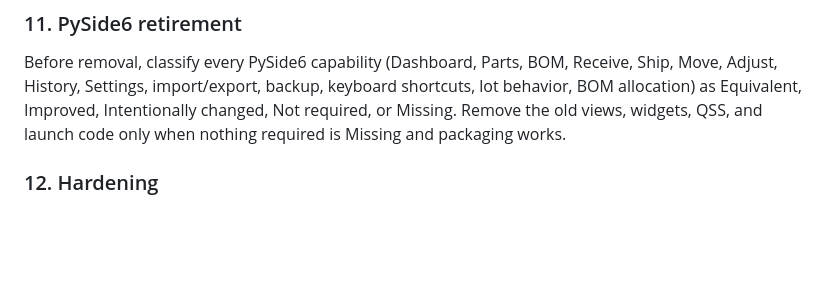
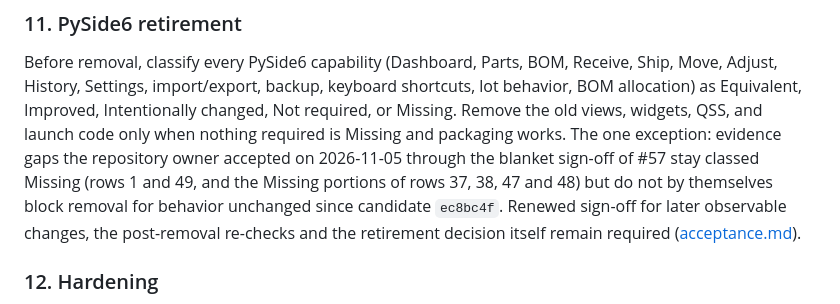
Before and after one commit to theozex4ever/InvSys, a Markdown page: docs/frontend/roadmap.md, the part around the change. Drawn GitHub-style; blank space fills up the shorter version.

```diff
--- a/docs/frontend/roadmap.md
+++ b/docs/frontend/roadmap.md
@@ -82,6 +82,13 @@ Receive, Ship, Move, Adjust, History, Settings, import/export, backup, keyboard
 shortcuts, lot behavior, BOM allocation) as Equivalent, Improved, Intentionally
 changed, Not required, or Missing. Remove the old views, widgets, QSS, and launch
 code only when nothing required is Missing and packaging works.
+The one exception: evidence gaps the repository owner accepted on 2026-11-05
+through the blanket sign-off of #57 stay classed Missing (rows 1 and 49, and the
+Missing portions of rows 37, 38, 47 and 48) but do not by themselves block
+removal for behavior unchanged since candidate `ec8bc4f`. Renewed sign-off for
+later observable changes, the post-removal re-checks and the retirement decision
+itself remain required
+([acceptance.md](acceptance.md#required-capability-register)).
 
 ### 12. Hardening
 
```
Also changed, not shown: docs/frontend/acceptance.md (+9 -8 lines), docs/frontend/signoff.md (+2 -2 lines).
